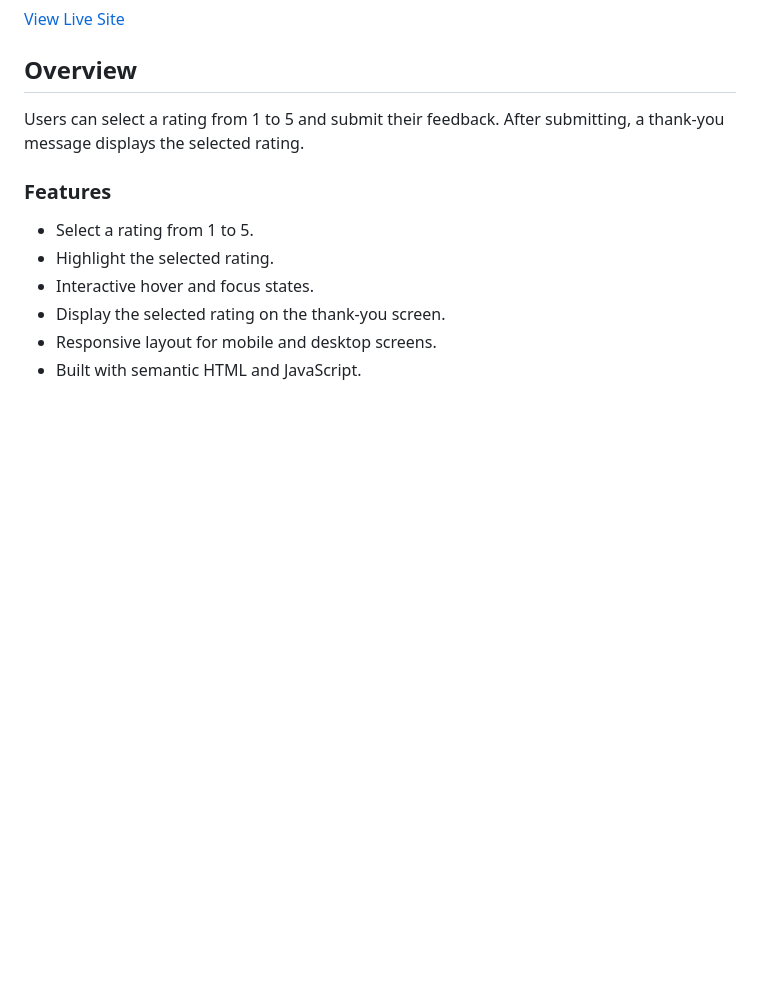
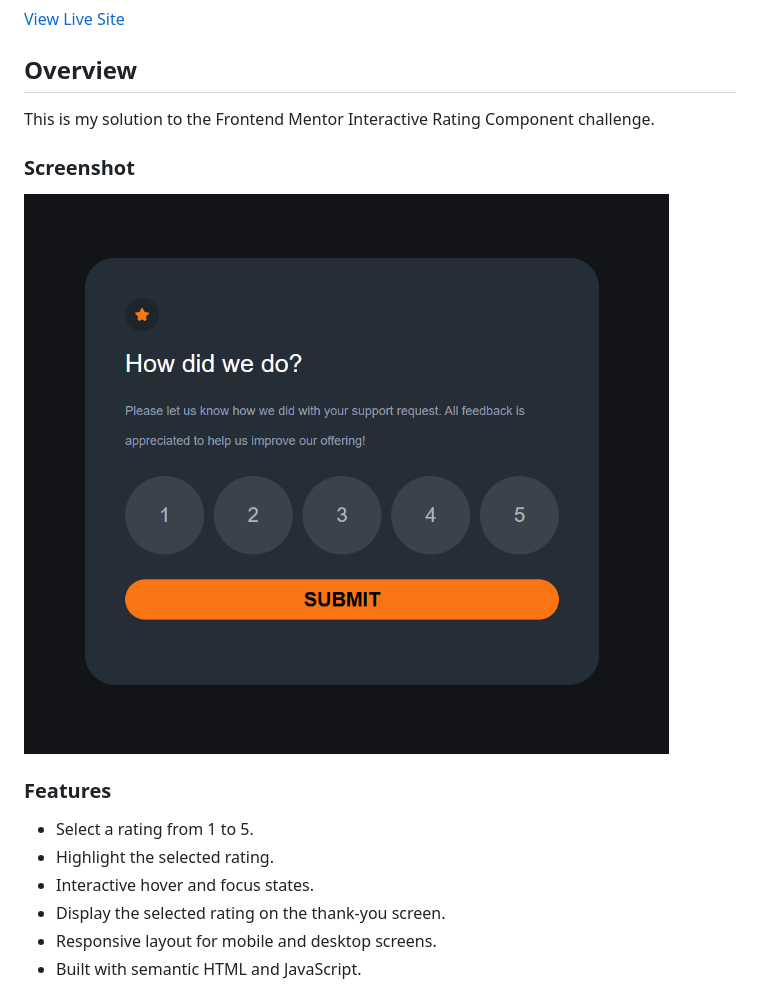
Before and after one commit to md-nurun-nobi/interactive-rating-component, a Markdown page: README.md, the part around the change. Drawn GitHub-style; pictures changed too: screenshots/interactive-rating-preview.png (added); blank space fills up the shorter version.

Commit message:
Added a  Screenshot to the  README.md file

```diff
--- a/README.md
+++ b/README.md
@@ -9,8 +9,12 @@ This is my solution to the Interactive Rating Component challenge from Frontend
 
 ## Overview
 
-Users can select a rating from 1 to 5 and submit their feedback. After submitting, a thank-you message displays the selected rating.
+This is my solution to the Frontend Mentor
+Interactive Rating Component challenge.
 
+### Screenshot
+
+![Interactive Rating Component Preview](./screenshots/interactive-rating-preview.png)
 ### Features
 
 - Select a rating from 1 to 5.
```
Also changed, not shown: 2 other files.
